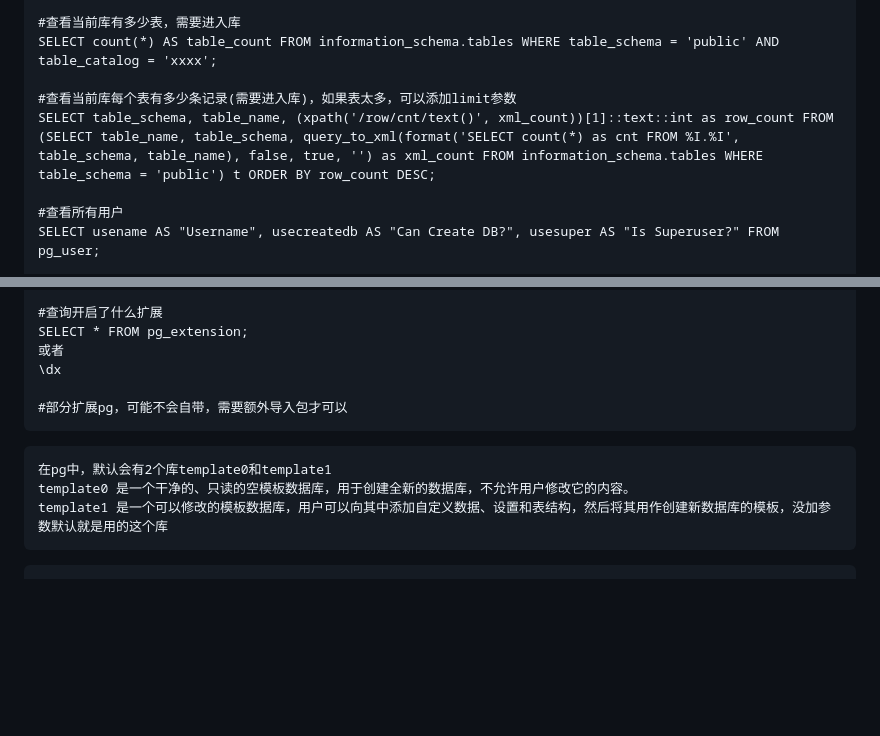
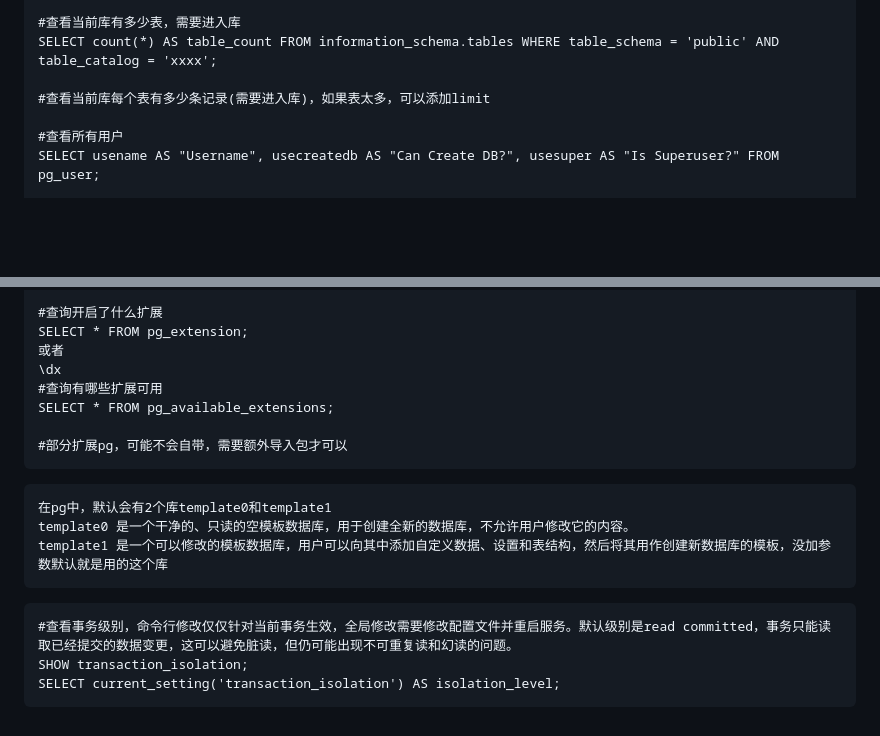
Before and after one commit to dessler/Linux-Tutorial, a Markdown page: 数据库/PostgreSQL/Command.md, 2 parts joined by grey strips. Drawn GitHub-style; blank space fills up the shorter version.

Commit message:
增加事务的查看方法和说明

````diff
--- a/数据库/PostgreSQL/Command.md
+++ b/数据库/PostgreSQL/Command.md
@@ -66,8 +66,7 @@ SELECT pg_database.datname AS "Database Name", pg_size_pretty(pg_database_size(p
 #查看当前库有多少表，需要进入库
 SELECT count(*) AS table_count FROM information_schema.tables WHERE table_schema = 'public' AND table_catalog = 'xxxx';
 
-#查看当前库每个表有多少条记录(需要进入库)，如果表太多，可以添加limit参数
-SELECT table_schema, table_name, (xpath('/row/cnt/text()', xml_count))[1]::text::int as row_count FROM (SELECT table_name, table_schema, query_to_xml(format('SELECT count(*) as cnt FROM %I.%I', table_schema, table_name), false, true, '') as xml_count FROM information_schema.tables WHERE table_schema = 'public') t ORDER BY row_count DESC;
+#查看当前库每个表有多少条记录(需要进入库)，如果表太多，可以添加limit
 
 #查看所有用户
 SELECT usename AS "Username", usecreatedb AS "Can Create DB?", usesuper AS "Is Superuser?" FROM pg_user;
@@ -104,6 +103,8 @@ citext: 提供了大小写不敏感的文本比较和匹配功能，简化文本
 SELECT * FROM pg_extension;
 或者
 \dx
+#查询有哪些扩展可用
+SELECT * FROM pg_available_extensions;
 
 #部分扩展pg，可能不会自带，需要额外导入包才可以
 ```
@@ -115,4 +116,7 @@ template1 是一个可以修改的模板数据库，用户可以向其中添加
 ```
 
 ```
+#查看事务级别，命令行修改仅仅针对当前事务生效，全局修改需要修改配置文件并重启服务。默认级别是read committed，事务只能读取已经提交的数据变更，这可以避免脏读，但仍可能出现不可重复读和幻读的问题。
+SHOW transaction_isolation;
+SELECT current_setting('transaction_isolation') AS isolation_level;
 ```
````
